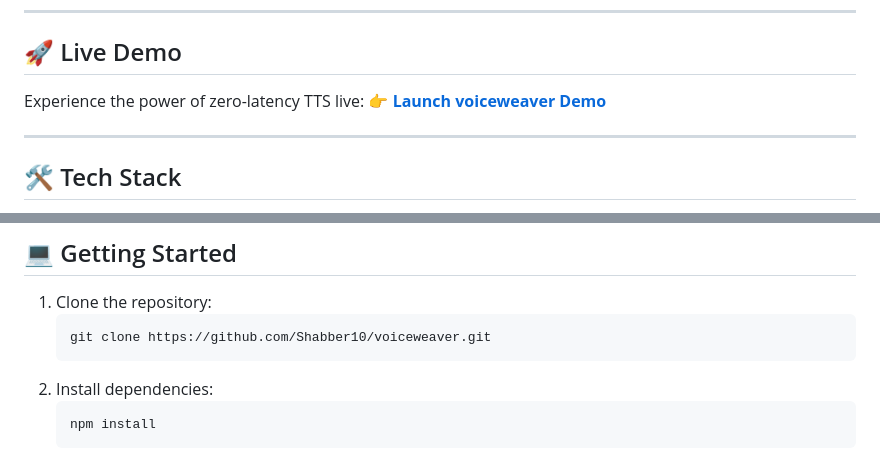
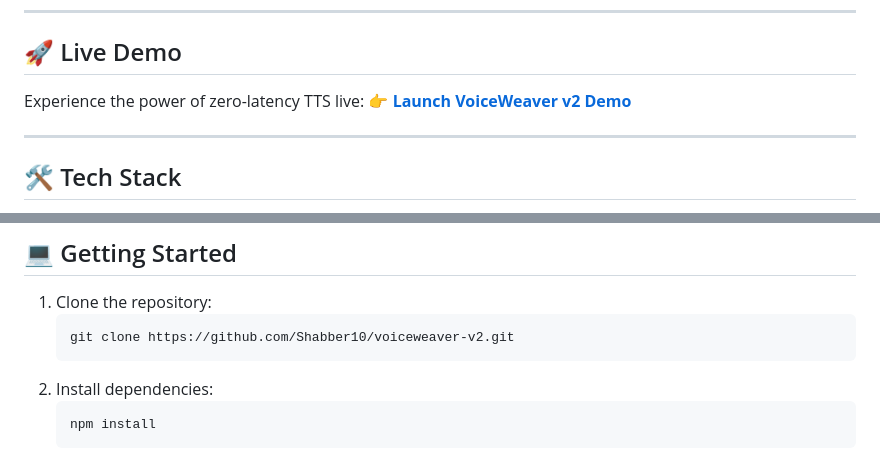
Before and after one commit to Shabber10/voiceweaver-v2, a Markdown page: README.md, 2 parts joined by grey strips. Rendered like a GitHub page.

Commit message:
Fix all links to point to voiceweaver-v2.onrender.com

````diff
--- a/README.md
+++ b/README.md
@@ -42,7 +42,7 @@ graph LR
 ## 🚀 Live Demo
 
 Experience the power of zero-latency TTS live:
-👉 **[Launch voiceweaver Demo](https://voiceweaver.onrender.com)**
+👉 **[Launch VoiceWeaver v2 Demo](https://voiceweaver-v2.onrender.com)**
 
 ---
 
@@ -61,7 +61,7 @@ Experience the power of zero-latency TTS live:
 
 1. Clone the repository:
    ```bash
-   git clone https://github.com/Shabber10/voiceweaver.git
+   git clone https://github.com/Shabber10/voiceweaver-v2.git
    ```
 2. Install dependencies:
    ```bash
````
Also changed, not shown: other parts of README.md (+1 -1 lines).
